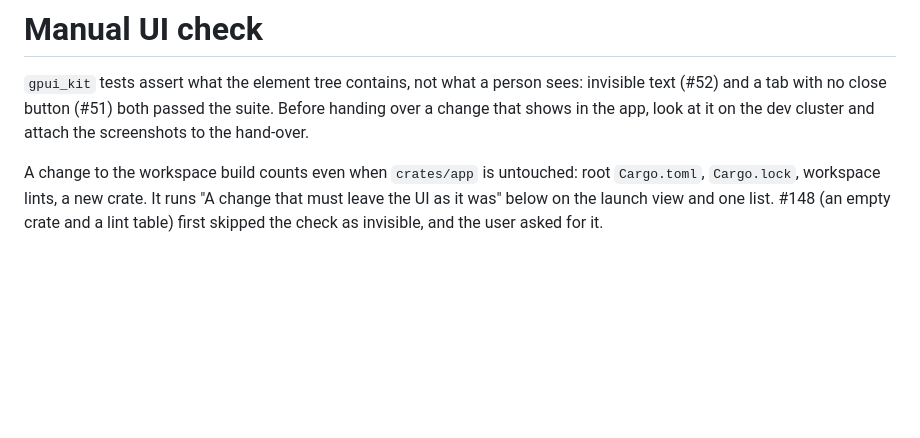
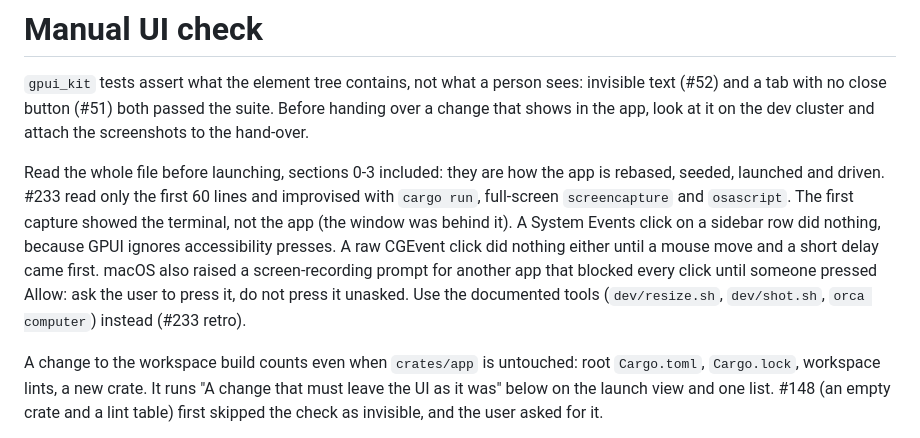
Before and after one commit to jasonwun/Astrolabe, a Markdown page: docs/agents/manual-check.md, the part around the change. Rendered like a GitHub page; blank space fills up the shorter version.

```diff
--- a/docs/agents/manual-check.md
+++ b/docs/agents/manual-check.md
@@ -4,6 +4,18 @@
 sees: invisible text (#52) and a tab with no close button (#51) both passed
 the suite. Before handing over a change that shows in the app, look at it
 on the dev cluster and attach the screenshots to the hand-over.
+
+Read the whole file before launching, sections 0-3 included: they are how
+the app is rebased, seeded, launched and driven. #233 read only the first
+60 lines and improvised with `cargo run`, full-screen `screencapture` and
+`osascript`. The first capture showed the terminal, not the app (the window
+was behind it). A System Events click on a sidebar row did nothing, because
+GPUI ignores accessibility presses. A raw CGEvent click did nothing either
+until a mouse move and a short delay came first. macOS also raised a
+screen-recording prompt for another app that blocked every click until
+someone pressed Allow: ask the user to press it, do not press it unasked.
+Use the documented tools (`dev/resize.sh`, `dev/shot.sh`,
+`orca computer`) instead (#233 retro).
 
 A change to the workspace build counts even when `crates/app` is
 untouched: root `Cargo.toml`, `Cargo.lock`, workspace lints, a new
```
